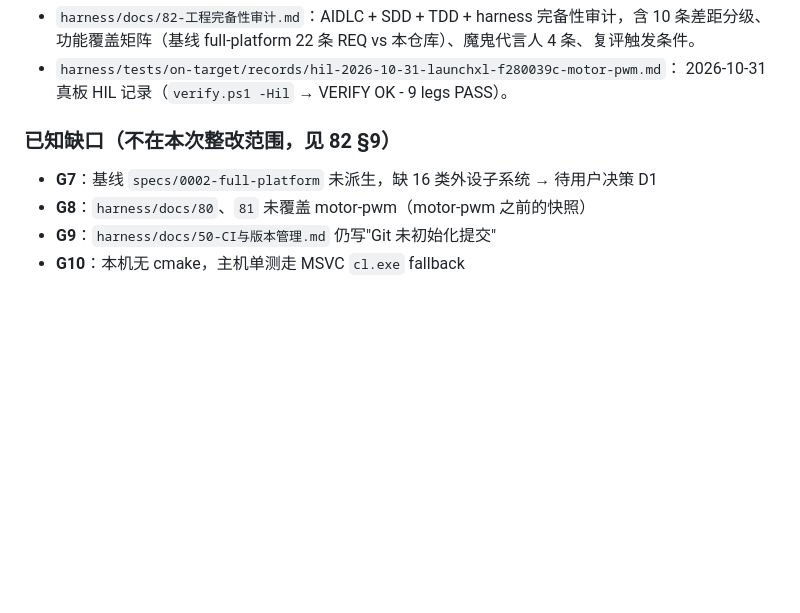
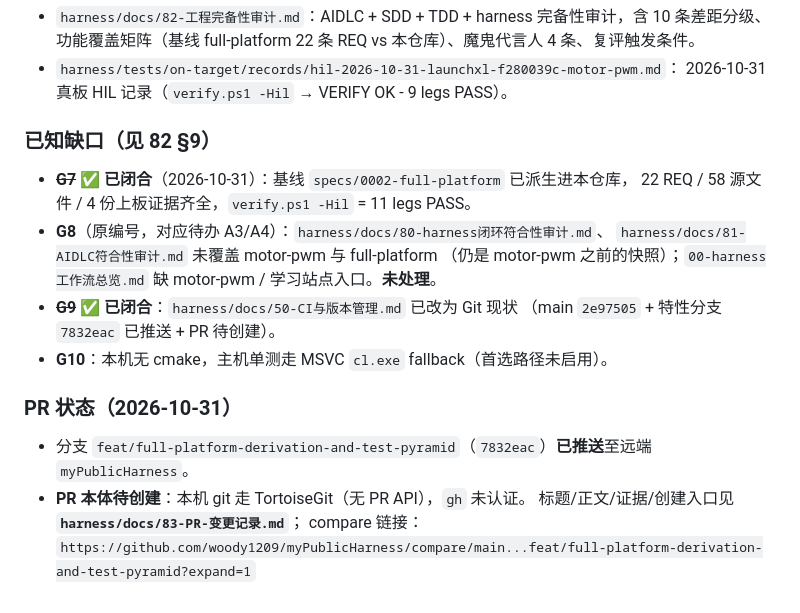
Before and after one commit to woody1209/myPublicHarness, a Markdown page: CHANGELOG.md, the part around the change. Drawn GitHub-style; blank space fills up the shorter version.

```diff
--- a/CHANGELOG.md
+++ b/CHANGELOG.md
@@ -103,9 +103,20 @@
 - `harness/tests/on-target/records/hil-2026-10-31-launchxl-f280039c-motor-pwm.md`：
   2026-10-31 真板 HIL 记录（`verify.ps1 -Hil` → VERIFY OK - 9 legs PASS）。
 
-### 已知缺口（不在本次整改范围，见 82 §9）
+### 已知缺口（见 82 §9）
 
-- **G7**：基线 `specs/0002-full-platform` 未派生，缺 16 类外设子系统 → 待用户决策 D1
-- **G8**：`harness/docs/80`、`81` 未覆盖 motor-pwm（motor-pwm 之前的快照）
-- **G9**：`harness/docs/50-CI与版本管理.md` 仍写"Git 未初始化提交"
-- **G10**：本机无 cmake，主机单测走 MSVC `cl.exe` fallback
+- ~~**G7**~~ ✅ **已闭合**（2026-10-31）：基线 `specs/0002-full-platform` 已派生进本仓库，
+  22 REQ / 58 源文件 / 4 份上板证据齐全，`verify.ps1 -Hil` = 11 legs PASS。
+- **G8**（原编号，对应待办 A3/A4）：`harness/docs/80-harness闭环符合性审计.md`、
+  `harness/docs/81-AIDLC符合性审计.md` 未覆盖 motor-pwm 与 full-platform
+  （仍是 motor-pwm 之前的快照）；`00-harness工作流总览.md` 缺 motor-pwm / 学习站点入口。**未处理**。
+- ~~**G9**~~ ✅ **已闭合**：`harness/docs/50-CI与版本管理.md` 已改为 Git 现状
+  （main `2e97505` + 特性分支 `7832eac` 已推送 + PR 待创建）。
+- **G10**：本机无 cmake，主机单测走 MSVC `cl.exe` fallback（首选路径未启用）。
+
+### PR 状态（2026-10-31）
+
+- 分支 `feat/full-platform-derivation-and-test-pyramid`（`7832eac`）**已推送**至远端 `myPublicHarness`。
+- **PR 本体待创建**：本机 git 走 TortoiseGit（无 PR API），`gh` 未认证。
+  标题/正文/证据/创建入口见 **`harness/docs/83-PR-变更记录.md`**；
+  compare 链接：`https://github.com/woody1209/myPublicHarness/compare/main...feat/full-platform-derivation-and-test-pyramid?expand=1`
```
Also changed, not shown: harness/docs/50-CI与版本管理.md (+9 -4 lines), harness/docs/83-PR-变更记录.md (added, +111 -0 lines).
